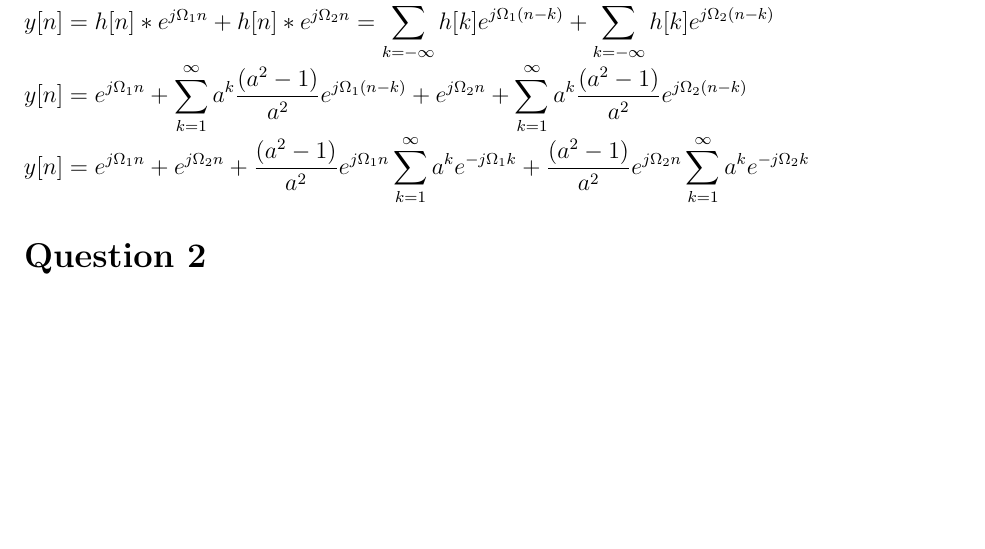
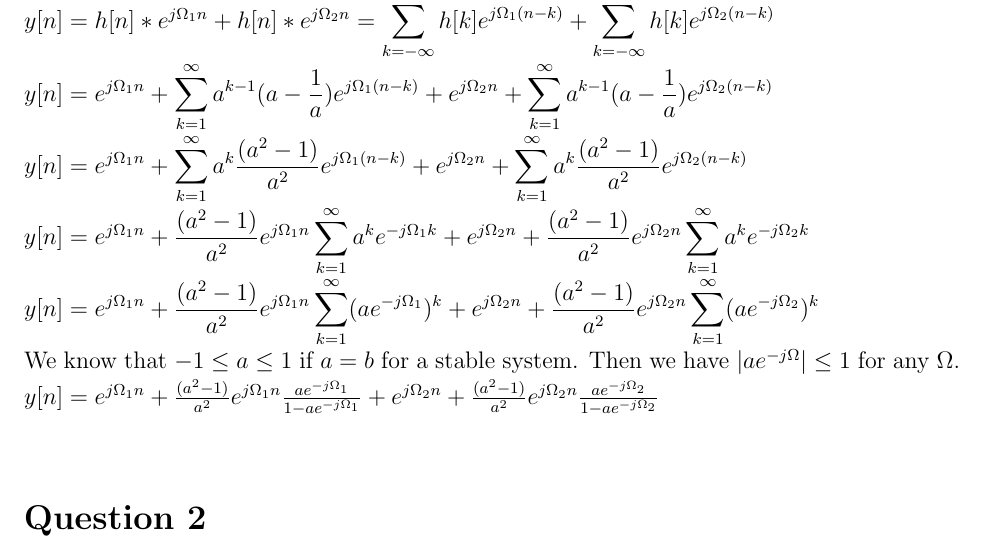
Before and after one commit to ienesb/EE301-Homeworks, a LaTeX problem sheet (hw2/hw2.tex): part of page 2 of 8, cut so that both start at the same text, the shorter picture padded with empty space. Compiled offline with pdfLaTeX.

Commit message:
hw2 q1b update

```diff
--- a/hw2/hw2.tex
+++ b/hw2/hw2.tex
@@ -96,10 +96,15 @@
     \begin{math} y[n] = h[n]*x[n]  \quad \textrm{and} \quad x[n] = e^{j\Omega_1 n} + e^{j\Omega_2 n} \\
     \textrm{By distribution property of the convolution over addition:}\\
     y[n] = h[n] * e^{j\Omega_1 n} + h[n] * e^{j\Omega_2 n} = \displaystyle\sum_{k=-\infty}^{\infty} h[k] e^{j\Omega_1 (n-k)} + \displaystyle\sum_{k=-\infty}^{\infty} h[k] e^{j\Omega_2 (n-k)}  \\
-    y[n] = e^{j\Omega_1 n} + \displaystyle\sum_{k=1}^{\infty} a^{k} \frac{(a^2 -1)}{a^2} e^{j\Omega_1 (n-k)} + e^{j\Omega_2 n} + \displaystyle\sum_{k=1}^{\infty} a^{k} \frac{(a^2 -1)}{a^2} e^{j\Omega_2 (n-k)} \\
-    y[n] = e^{j\Omega_1 n} + e^{j\Omega_2 n} + \frac{(a^2 -1)}{a^2} e^{j\Omega_1 n} \displaystyle\sum_{k=1}^{\infty} a^{k} e^{-j\Omega_1 k}+ \frac{(a^2 -1)}{a^2} e^{j\Omega_2 n} \displaystyle\sum_{k=1}^{\infty} a^{k} e^{-j\Omega_2 k}
+    y[n] = e^{j\Omega_1 n} + \displaystyle\sum_{k=1}^{\infty} a^{k-1} (a-\frac{1}{a}) e^{j\Omega_1 (n-k)} + e^{j\Omega_2 n} + \displaystyle\sum_{k=1}^{\infty} a^{k-1} (a-\frac{1}{a}) e^{j\Omega_2 (n-k)} \\
+    y[n] = e^{j\Omega_1 n} + \displaystyle\sum_{k=1}^{\infty} a^{k} \frac{(a^2-1)}{a^2} e^{j\Omega_1 (n-k)} + e^{j\Omega_2 n} + \displaystyle\sum_{k=1}^{\infty} a^{k} \frac{(a^2-1)}{a^2} e^{j\Omega_2 (n-k)} \\
+    y[n] = e^{j\Omega_1 n} + \frac{(a^2 -1)}{a^2} e^{j\Omega_1 n} \displaystyle\sum_{k=1}^{\infty} a^{k} e^{-j\Omega_1 k}+ e^{j\Omega_2 n} + \frac{(a^2 -1)}{a^2} e^{j\Omega_2 n} \displaystyle\sum_{k=1}^{\infty} a^{k} e^{-j\Omega_2 k} \\
+    y[n] = e^{j\Omega_1 n} + \frac{(a^2 -1)}{a^2} e^{j\Omega_1 n} \displaystyle\sum_{k=1}^{\infty} (ae^{-j\Omega_1 })^k + e^{j\Omega_2 n} + \frac{(a^2 -1)}{a^2} e^{j\Omega_2 n} \displaystyle\sum_{k=1}^{\infty} (ae^{-j\Omega_2 })^k \\
     \end{math}
-
+    We know that \(-1\leq a \leq 1\) if \(a=b\) for a stable system. Then we have \(|ae^{-j\Omega}| \leq 1\) for any \(\Omega\).\\
+    \begin{math}
+      y[n] = e^{j\Omega_1 n} + \frac{(a^2 -1)}{a^2} e^{j\Omega_1 n} \frac{ae^{-j\Omega_1}}{1-ae^{-j\Omega_1}} + e^{j\Omega_2 n} + \frac{(a^2 -1)}{a^2} e^{j\Omega_2 n} \frac{ae^{-j\Omega_2}}{1-ae^{-j\Omega_2}} \\
+    \end{math}
     \section*{Question 2}
     \subsection*{a)}
 	\(x(t)\) and \(h(t)\) can be written as: \\
```
Also changed, not shown: hw2/hw2.pdf.
